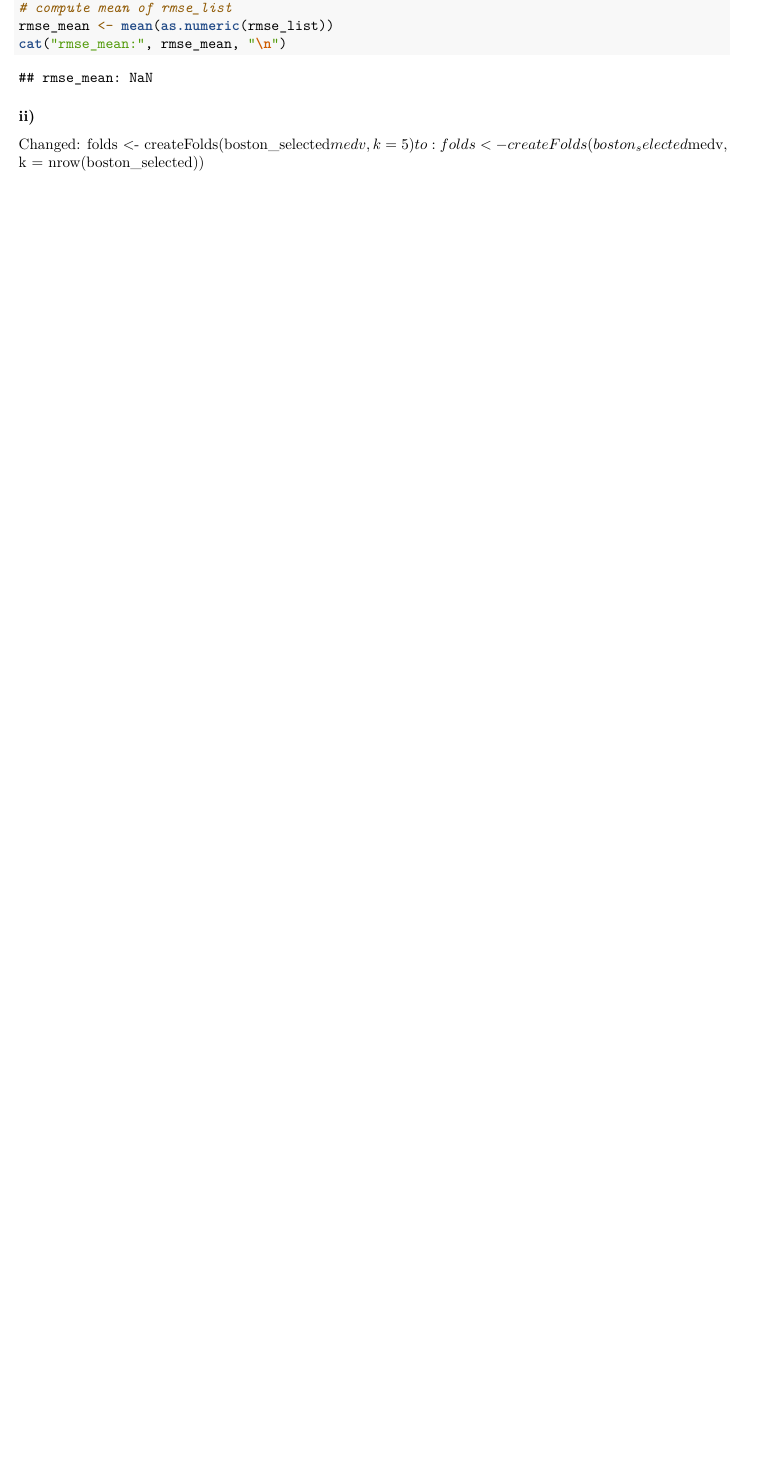
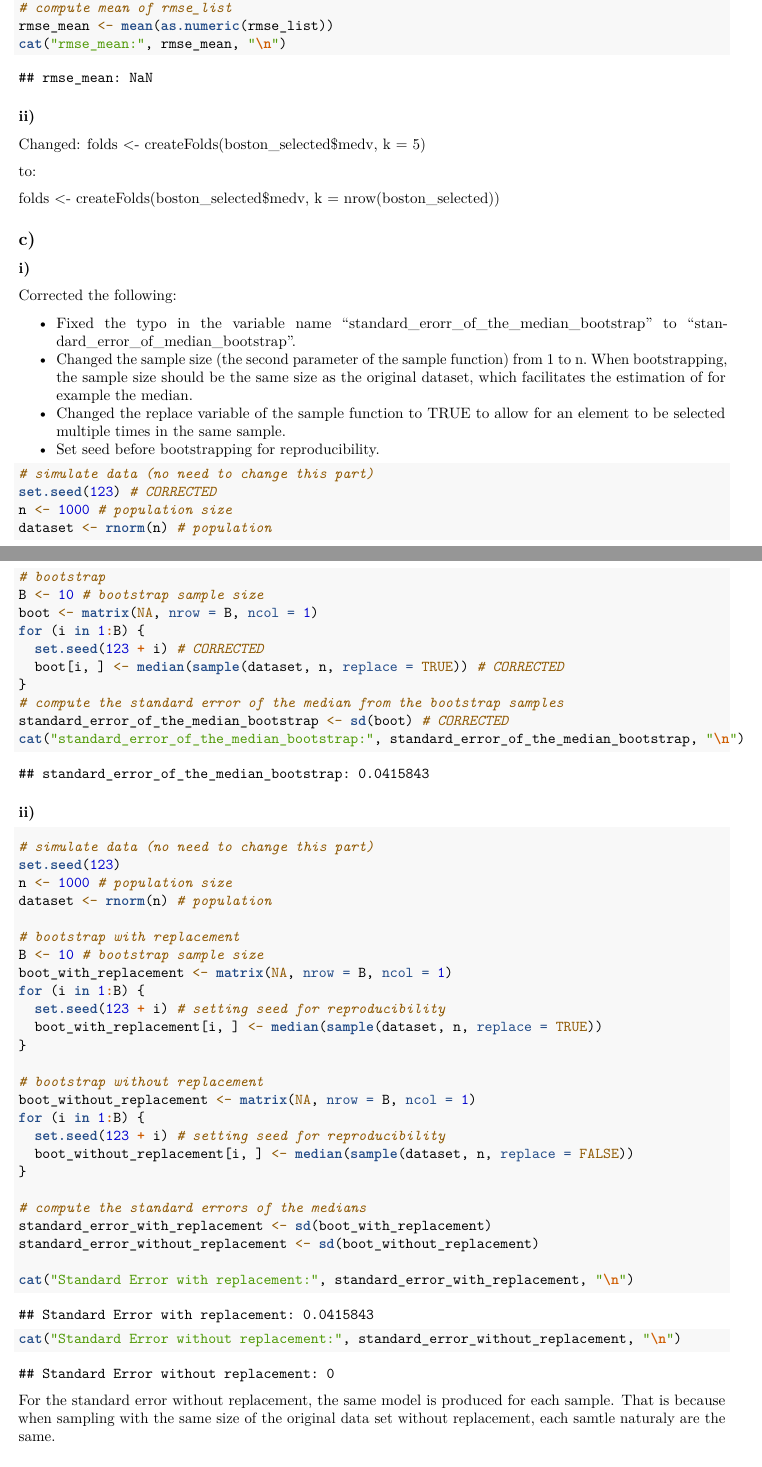
Before and after one commit to jeve95/Prosjekt1, an R Markdown document (Prosjekt1.Rmd): part of page 13 of 13 before the commit and two parts of pages 13 and 14 of 14 after it, the two joined at a grey line, cut so that both start at the same text, the shorter picture padded with empty space. Rendered offline with R 4.5, knitr and Pandoc, then LaTeX, with nearby package versions; some code elsewhere in the file could not run offline.

Commit message:
Problem 4

````diff
--- a/Prosjekt1.Rmd
+++ b/Prosjekt1.Rmd
@@ -408,5 +408,66 @@ cat("rmse_mean:", rmse_mean, "\n")
 ### ii)
 Changed:
 folds <- createFolds(boston_selected$medv, k = 5)
+
 to:
+
 folds <- createFolds(boston_selected$medv, k = nrow(boston_selected))
+
+## c)
+### i)
+Corrected the following:
+
+* Fixed the typo in the variable name "standard_erorr_of_the_median_bootstrap" to "standard_error_of_median_bootstrap".
+* Changed the sample size (the second parameter of the sample function) from 1 to n. When bootstrapping, the sample size should be the same size as the original dataset, which facilitates the estimation of for example the median.
+* Changed the replace variable of the sample function to TRUE to allow for an element to be selected multiple times in the same sample.
+* Set seed before bootstrapping for reproducibility.
+
+```{r problem 4ci, echo=TRUE,eval=TRUE}
+# simulate data (no need to change this part)
+set.seed(123) # CORRECTED
+n <- 1000 # population size
+dataset <- rnorm(n) # population
+# bootstrap
+B <- 10 # bootstrap sample size
+boot <- matrix(NA, nrow = B, ncol = 1)
+for (i in 1:B) {
+  set.seed(123 + i) # CORRECTED
+  boot[i, ] <- median(sample(dataset, n, replace = TRUE)) # CORRECTED
+}
+# compute the standard error of the median from the bootstrap samples
+standard_error_of_the_median_bootstrap <- sd(boot) # CORRECTED
+cat("standard_error_of_the_median_bootstrap:", standard_error_of_the_median_bootstrap, "\n")
+```
+
+### ii)
+```{r problem 4cii, echo=TRUE,eval=TRUE}
+# simulate data (no need to change this part)
+set.seed(123)
+n <- 1000 # population size
+dataset <- rnorm(n) # population
+
+# bootstrap with replacement
+B <- 10 # bootstrap sample size
+boot_with_replacement <- matrix(NA, nrow = B, ncol = 1)
+for (i in 1:B) {
+  set.seed(123 + i) # setting seed for reproducibility
+  boot_with_replacement[i, ] <- median(sample(dataset, n, replace = TRUE))
+}
+
+# bootstrap without replacement
+boot_without_replacement <- matrix(NA, nrow = B, ncol = 1)
+for (i in 1:B) {
+  set.seed(123 + i) # setting seed for reproducibility
+  boot_without_replacement[i, ] <- median(sample(dataset, n, replace = FALSE))
+}
+
+# compute the standard errors of the medians
+standard_error_with_replacement <- sd(boot_with_replacement)
+standard_error_without_replacement <- sd(boot_without_replacement)
+
+cat("Standard Error with replacement:", standard_error_with_replacement, "\n")
+cat("Standard Error without replacement:", standard_error_without_replacement, "\n")
+```
+For the standard error without replacement, the same model is produced for each sample. That is because when sampling with the same size of the original data set without replacement, each samtle naturaly are the same.
+
+## d)
````
